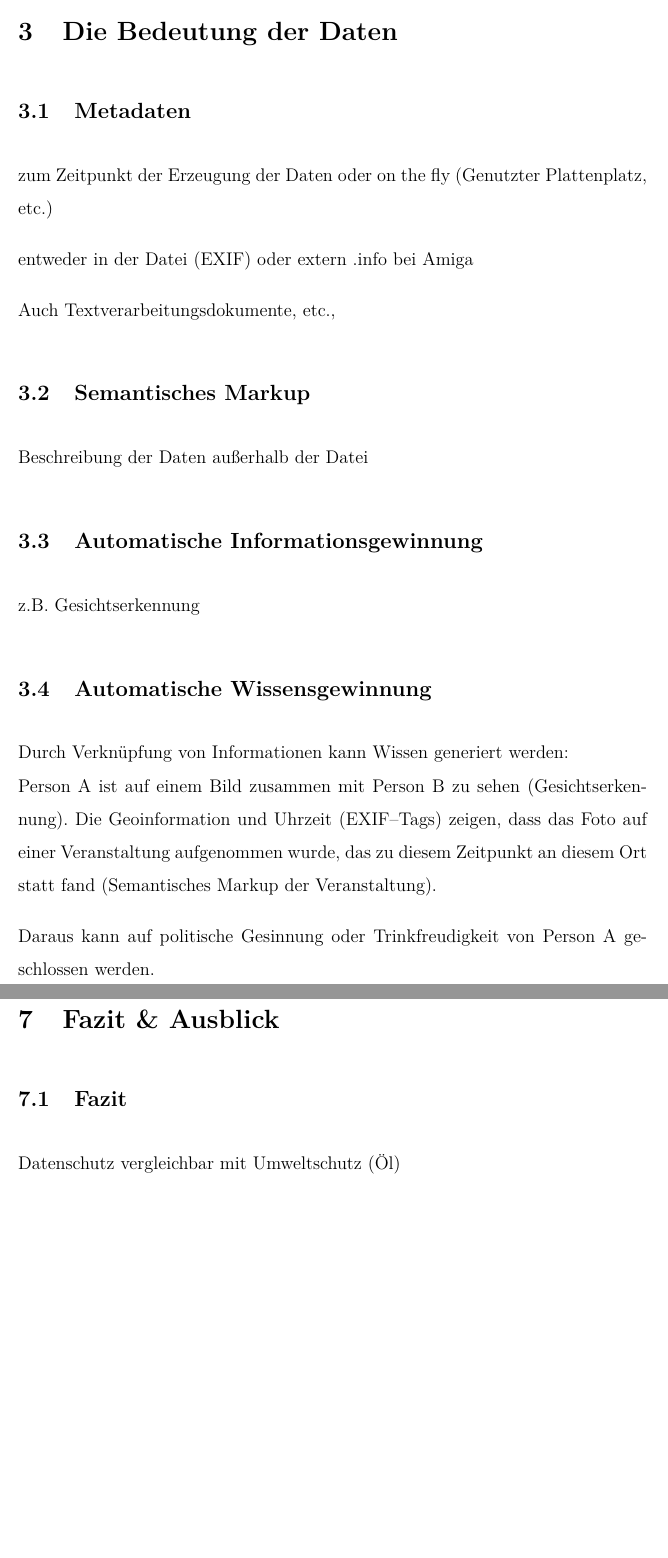
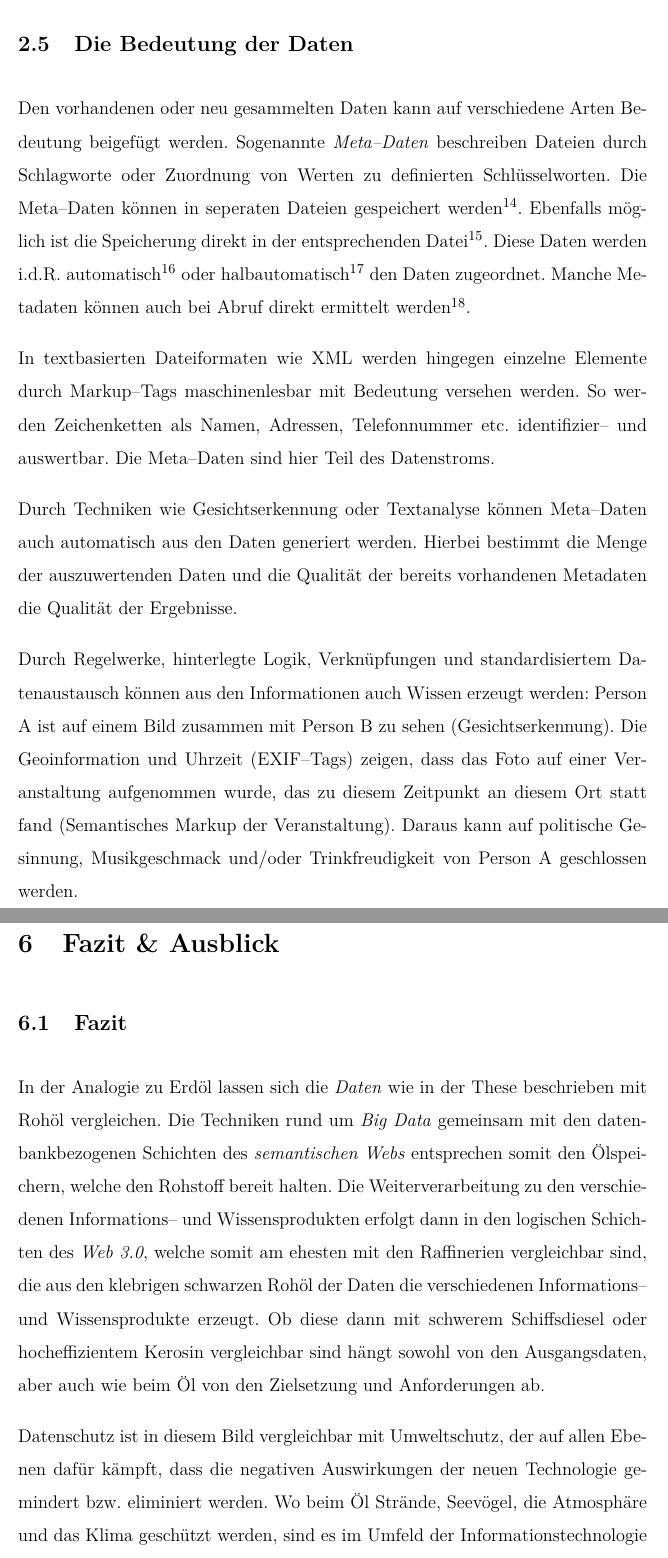
Before and after one commit to stwaidele/WIN03-Assignment, a LaTeX document (vorlage.tex, which reads grundlagen.tex, schluss.tex): two parts of pages 9 and 11 of 13 before the commit and two parts of pages 10 and 13 of 15 after it, joined at a grey line, cut so that both start at the same text, the shorter picture padded with empty space. The pictures show the PDF file vorlage.pdf that the author committed with the source.

Commit message:
Bedeutung der Daten

```diff
--- a/grundlagen.tex
+++ b/grundlagen.tex
@@ -29,28 +29,18 @@ Durch die Technologien des \buzz{Web 2.0} werden die Daten i.d.R. in Datenbanken
 
 Im \buzz{Web 3.0} werden die Daten bzw. Informationen des Web 2.0 durch Beifügung von Bedeutung zu Information bzw. informativem Wissen veredelt\footnote{vgl. \cite{nyt:markoff}}. Hierdurch soll es möglich werden, die schnell steigenden Datenmengen sinnvoll zu nutzen\footnote{vgl. \cite{tsp:tolksdorf}}. Die Bezeichnung \buzz{semantisches Web} ermöglicht eine Abgrenzung gegenüber anderen Interpretationen des Buzzwords \buzz{Web 3.0}, wie sie z.T. im Marketing\footnote{z.B. „Web 3.0 marketing is the convergence of new technologies and rapidly changing consumer buying trends.“ in \cite{web3market}, Abschnitt „What is Web 3.0 Marketing?“} oder in der Politikwissenschaft\footnote{z.B. „Is this Web 3.0? Not a tech-upgrade, a smarter algorithm, slicker fibre optic or better Bluetooth beam. Instead, Web 3.0 as in an outcome, the demonstrated consequences of being able to access information?“ in \cite{web3pol}, Abschnitt „Web 3.0: Regime Change“} zu finden sind.
 
-\section{Die Bedeutung der Daten}
+\subsection{Die Bedeutung der Daten}
 
-\subsection{Metadaten}
+Den vorhandenen oder neu gesammelten Daten kann auf verschiedene Arten Bedeutung beigefügt werden. Sogenannte \buzz{Meta--Daten} beschreiben Dateien durch Schlagworte oder Zuordnung von Werten zu definierten Schlüsselworten. Die Meta--Daten können in seperaten Dateien gespeichert werden\footnote{z.B. in den .INFO--Dateien in der Benutzeroberfläche des Comodore Amiga „Workbench“, oder in der Bilderdatenbank der Applikation „Adobe Lightroom“}. Ebenfalls möglich ist die Speicherung direkt in der entsprechenden Datei\footnote{z.B. EXIF--Daten in Bilddateien oder Informationen zum Werk in MP3--Dateien}. Diese Daten werden i.d.R. automatisch\footnote{z.B. durch die Kamera beim fotografieren.} oder halbautomatisch\footnote{Einmalig manuell, dann Bereitstellung für andere Nutzer per CDDB oder andere Dienste.} den Daten zugeordnet. Manche Metadaten können auch bei Abruf direkt ermittelt werden\footnote{z.B. Dateigröße}.
 
-zum Zeitpunkt der Erzeugung der Daten
-oder on the fly (Genutzter Plattenplatz, etc.)
+In textbasierten Dateiformaten wie XML werden hingegen einzelne Elemente durch Markup--Tags maschinenlesbar mit Bedeutung versehen werden. So werden Zeichenketten als Namen, Adressen, Telefonnummer etc. identifizier-- und auswertbar. Die Meta--Daten sind hier Teil des Datenstroms.
 
-entweder in der Datei (EXIF) oder extern .info bei Amiga
+Durch Techniken wie Gesichtserkennung oder Textanalyse können Meta--Daten auch automatisch aus den Daten generiert werden. Hierbei bestimmt die Menge der auszuwertenden Daten und die Qualität der bereits vorhandenen Metadaten die Qualität der Ergebnisse.
 
-Auch Textverarbeitungsdokumente, etc.,
+Durch Regelwerke, hinterlegte Logik, Verknüpfungen und standardisiertem Datenaustausch können aus den Informationen auch Wissen erzeugt werden:
+Person A ist auf einem Bild zusammen mit Person B zu sehen (Gesichtserkennung). Die Geoinformation und Uhrzeit (EXIF--Tags) zeigen, dass das Foto auf einer Veranstaltung aufgenommen wurde, das zu diesem Zeitpunkt an diesem Ort statt fand (Semantisches Markup der Veranstaltung).
+Daraus kann auf politische Gesinnung, Musikgeschmack und/oder Trinkfreudigkeit von Person A geschlossen werden.
 
-\subsection{Semantisches Markup}
-
-Beschreibung der Daten außerhalb der Datei
-
-\subsection{Automatische Informationsgewinnung}
-
-z.B. Gesichtserkennung
-
-\subsection{Automatische Wissensgewinnung}
-
-Durch Verknüpfung von Informationen kann Wissen generiert werden:\\
-Person A ist auf einem Bild zusammen mit Person B zu sehen (Gesichtserkennung). Die Geoinformation und Uhrzeit (EXIF--Tags) zeigen, dass das Foto auf einer Veranstaltung aufgenommen wurde, das zu diesem Zeitpunkt an diesem Ort statt fand (Semantisches Markup der Veranstaltung).
-
-Daraus kann auf politische Gesinnung oder Trinkfreudigkeit von Person A geschlossen werden.
+\begin{figure}[H]
+\begin{center}
+\includegraphics[width=0.4\textwidth]{layerCake-4.png}
--- a/schluss.tex
+++ b/schluss.tex
@@ -2,4 +2,6 @@
 
 \subsection{Fazit}
 
+In der Analogie zu Erdöl lassen sich die \buzz{Daten} wie in der These beschrieben mit Rohöl vergleichen. Die Techniken rund um \buzz{Big Data} gemeinsam mit den datenbankbezogenen Schichten des \buzz{semantischen Webs} entsprechen somit den Ölspeichern, welche den Rohstoff bereit halten. Die Weiterverarbeitung zu den verschiedenen Informations-- und Wissensprodukten erfolgt dann in den logischen Schichten des \buzz{Web 3.0}, welche somit am ehesten mit den Raffinerien vergleichbar sind, die aus den klebrigen schwarzen Rohöl der Daten die verschiedenen Informations-- und Wissensprodukte erzeugt. Ob diese dann mit schwerem Schiffsdiesel oder hocheffizientem Kerosin vergleichbar sind hängt sowohl von den Ausgangsdaten, aber auch wie beim Öl von den Zielsetzung und Anforderungen ab.
 
+Datenschutz ist in diesem Bild vergleichbar mit Umweltschutz, der auf allen Ebenen dafür kämpft, dass die negativen Auswirkungen der neuen Technologie gemindert bzw. eliminiert werden. Wo beim Öl Strände, Seevögel, die Atmosphäre und das Klima geschützt werden, sind es  im Umfeld der Informationstechnologie Bürger--, Grund-- und Persönlichkeitsrechte, die vor übermäßigem und falschem Einsatz der Technologie geschützt werden sollen.
```
Also changed, not shown: einstellungen.tex (+2 -2 lines), layerCake-4.png (added), vorlage.pdf, grundlagen.tex (4 more changed lines), schluss.tex (5 more changed lines).
